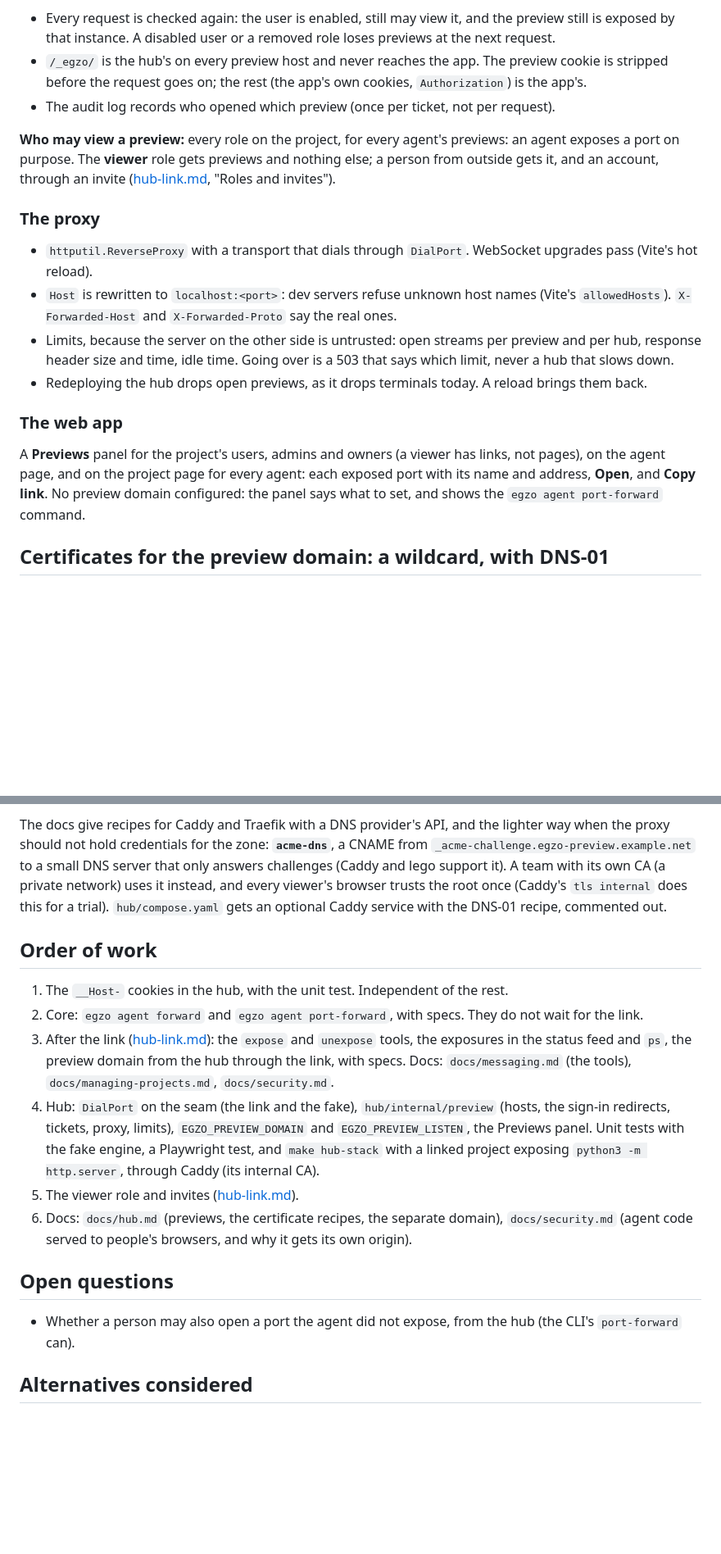
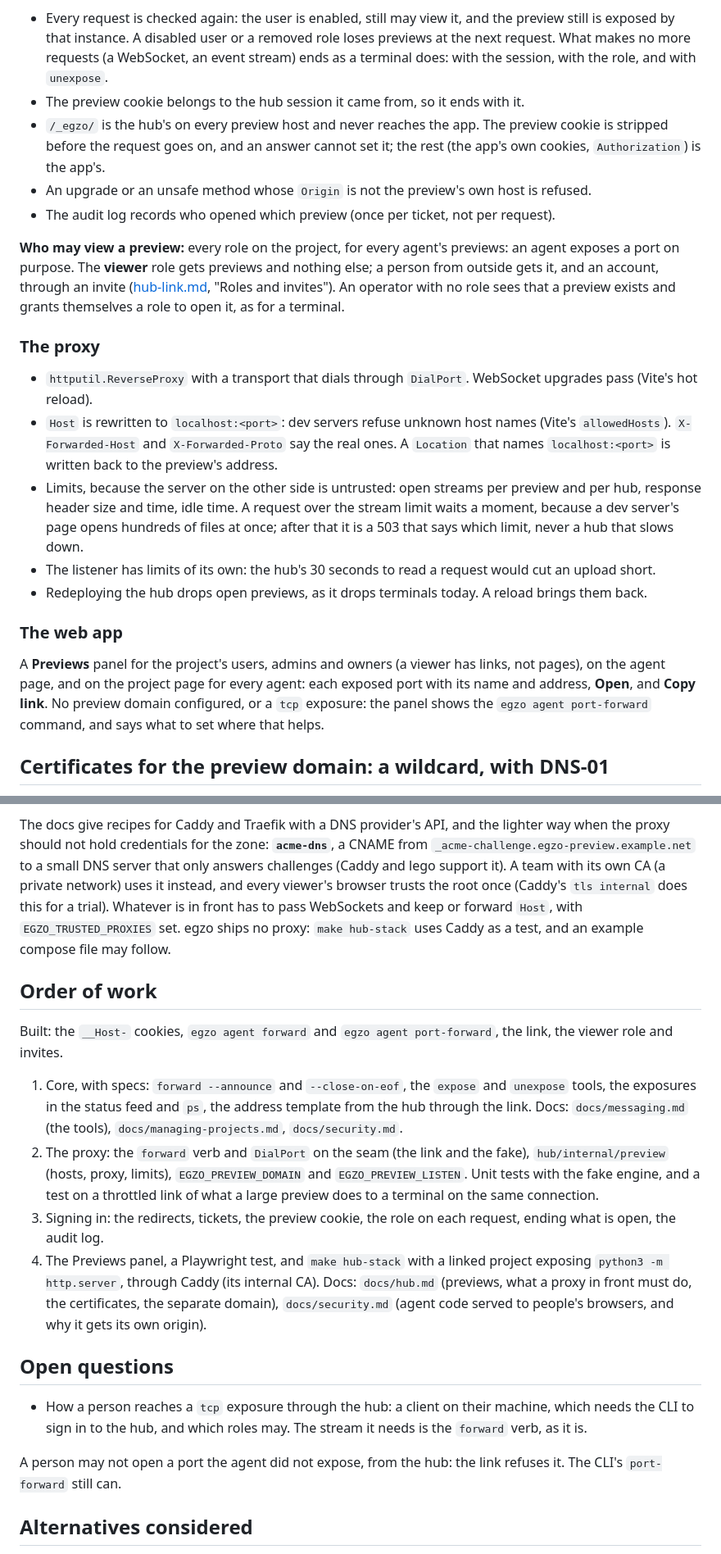
Before and after one commit to egzo-ai/egzo, a Markdown page: roadmap/agent-ports.md, 2 parts joined by grey strips. Shown at 82% size. Drawn GitHub-style; blank space fills up the shorter version.

```diff
--- a/roadmap/agent-ports.md
+++ b/roadmap/agent-ports.md
@@ -152,30 +175,36 @@ preview host, and must not:
    for.
 
 - Every request is checked again: the user is enabled, still may view it, and the preview still is exposed by that instance. A
-  disabled user or a removed role loses previews at the next request.
+  disabled user or a removed role loses previews at the next request. What makes no more requests (a WebSocket, an event stream)
+  ends as a terminal does: with the session, with the role, and with `unexpose`.
+- The preview cookie belongs to the hub session it came from, so it ends with it.
 - `/_egzo/` is the hub's on every preview host and never reaches the app. The preview cookie is stripped before the request goes
-  on; the rest (the app's own cookies, `Authorization`) is the app's.
+  on, and an answer cannot set it; the rest (the app's own cookies, `Authorization`) is the app's.
+- An upgrade or an unsafe method whose `Origin` is not the preview's own host is refused.
 - The audit log records who opened which preview (once per ticket, not per request).
 
 **Who may view a preview:** every role on the project, for every agent's previews: an agent exposes a port on purpose. The
 **viewer** role gets previews and nothing else; a person from outside gets it, and an account, through an invite
-([hub-link.md](hub-link.md), "Roles and invites").
+([hub-link.md](hub-link.md), "Roles and invites"). An operator with no role sees that a preview exists and grants themselves a
+role to open it, as for a terminal.
 
 ### The proxy
 
 - `httputil.ReverseProxy` with a transport that dials through `DialPort`. WebSocket upgrades pass (Vite's hot reload).
 - `Host` is rewritten to `localhost:<port>`: dev servers refuse unknown host names (Vite's `allowedHosts`). `X-Forwarded-Host`
-  and `X-Forwarded-Proto` say the real ones.
+  and `X-Forwarded-Proto` say the real ones. A `Location` that names `localhost:<port>` is written back to the preview's address.
 - Limits, because the server on the other side is untrusted: open streams per preview and per hub, response header size and
-  time, idle time. Going over is a 503 that says which limit, never a hub that slows down.
+  time, idle time. A request over the stream limit waits a moment, because a dev server's page opens hundreds of files at once;
+  after that it is a 503 that says which limit, never a hub that slows down.
+- The listener has limits of its own: the hub's 30 seconds to read a request would cut an upload short.
 - Redeploying the hub drops open previews, as it drops terminals today. A reload brings them back.
 
 ### The web app
 
 A **Previews** panel for the project's users, admins and owners (a viewer has links, not pages), on the agent page,
 and on the project page for every agent: each exposed port with its name and address,
-**Open**, and **Copy link**. No preview domain configured: the panel says what to set, and shows the `egzo agent port-forward`
-command.
+**Open**, and **Copy link**. No preview domain configured, or a `tcp` exposure: the panel shows the `egzo agent port-forward`
+command, and says what to set where that helps.
 
 ## Certificates for the preview domain: a wildcard, with DNS-01
 
@@ -193,26 +222,31 @@ everything after is simpler:
 The docs give recipes for Caddy and Traefik with a DNS provider's API, and the lighter way when the proxy should not hold
 credentials for the zone: **`acme-dns`**, a CNAME from `_acme-challenge.egzo-preview.example.net` to a small DNS server that
 only answers challenges (Caddy and lego support it). A team with its own CA (a private network) uses it instead, and every
-viewer's browser trusts the root once (Caddy's `tls internal` does this for a trial). `hub/compose.yaml` gets an optional Caddy
-service with the DNS-01 recipe, commented out.
+viewer's browser trusts the root once (Caddy's `tls internal` does this for a trial). Whatever is in front has to pass WebSockets
+and keep or forward `Host`, with `EGZO_TRUSTED_PROXIES` set. egzo ships no proxy: `make hub-stack` uses Caddy as a test, and
+an example compose file may follow.
 
 ## Order of work
 
-1. The `__Host-` cookies in the hub, with the unit test. Independent of the rest.
-2. Core: `egzo agent forward` and `egzo agent port-forward`, with specs. They do not wait for the link.
-3. After the link ([hub-link.md](hub-link.md)): the `expose` and `unexpose` tools, the exposures in the status feed and `ps`, the
-   preview domain from the hub through the link, with specs. Docs: `docs/messaging.md` (the tools), `docs/managing-projects.md`,
-   `docs/security.md`.
-4. Hub: `DialPort` on the seam (the link and the fake), `hub/internal/preview` (hosts, the sign-in redirects, tickets, proxy,
-   limits), `EGZO_PREVIEW_DOMAIN` and `EGZO_PREVIEW_LISTEN`, the Previews panel. Unit tests with the fake engine, a Playwright
-   test, and `make hub-stack` with a linked project exposing `python3 -m http.server`, through Caddy (its internal CA).
-5. The viewer role and invites ([hub-link.md](hub-link.md)).
-6. Docs: `docs/hub.md` (previews, the certificate recipes, the separate domain), `docs/security.md` (agent code served to
-   people's browsers, and why it gets its own origin).
+Built: the `__Host-` cookies, `egzo agent forward` and `egzo agent port-forward`, the link, the viewer role and invites.
+
+1. Core, with specs: `forward --announce` and `--close-on-eof`, the `expose` and `unexpose` tools, the exposures in the status feed
+   and `ps`, the address template from the hub through the link. Docs: `docs/messaging.md` (the tools),
+   `docs/managing-projects.md`, `docs/security.md`.
+2. The proxy: the `forward` verb and `DialPort` on the seam (the link and the fake), `hub/internal/preview` (hosts, proxy, limits),
+   `EGZO_PREVIEW_DOMAIN` and `EGZO_PREVIEW_LISTEN`. Unit tests with the fake engine, and a test on a throttled link of what a large
+   preview does to a terminal on the same connection.
+3. Signing in: the redirects, tickets, the preview cookie, the role on each request, ending what is open, the audit log.
+4. The Previews panel, a Playwright test, and `make hub-stack` with a linked project exposing `python3 -m http.server`, through
+   Caddy (its internal CA). Docs: `docs/hub.md` (previews, what a proxy in front must do, the certificates, the separate domain),
+   `docs/security.md` (agent code served to people's browsers, and why it gets its own origin).
 
 ## Open questions
 
-- Whether a person may also open a port the agent did not expose, from the hub (the CLI's `port-forward` can).
+- How a person reaches a `tcp` exposure through the hub: a client on their machine, which needs the CLI to sign in to the hub,
+  and which roles may. The stream it needs is the `forward` verb, as it is.
+
+A person may not open a port the agent did not expose, from the hub: the link refuses it. The CLI's `port-forward` still can.
 
 ## Alternatives considered
 
```
Also changed, not shown: other parts of roadmap/agent-ports.md (+45 -22 lines).
